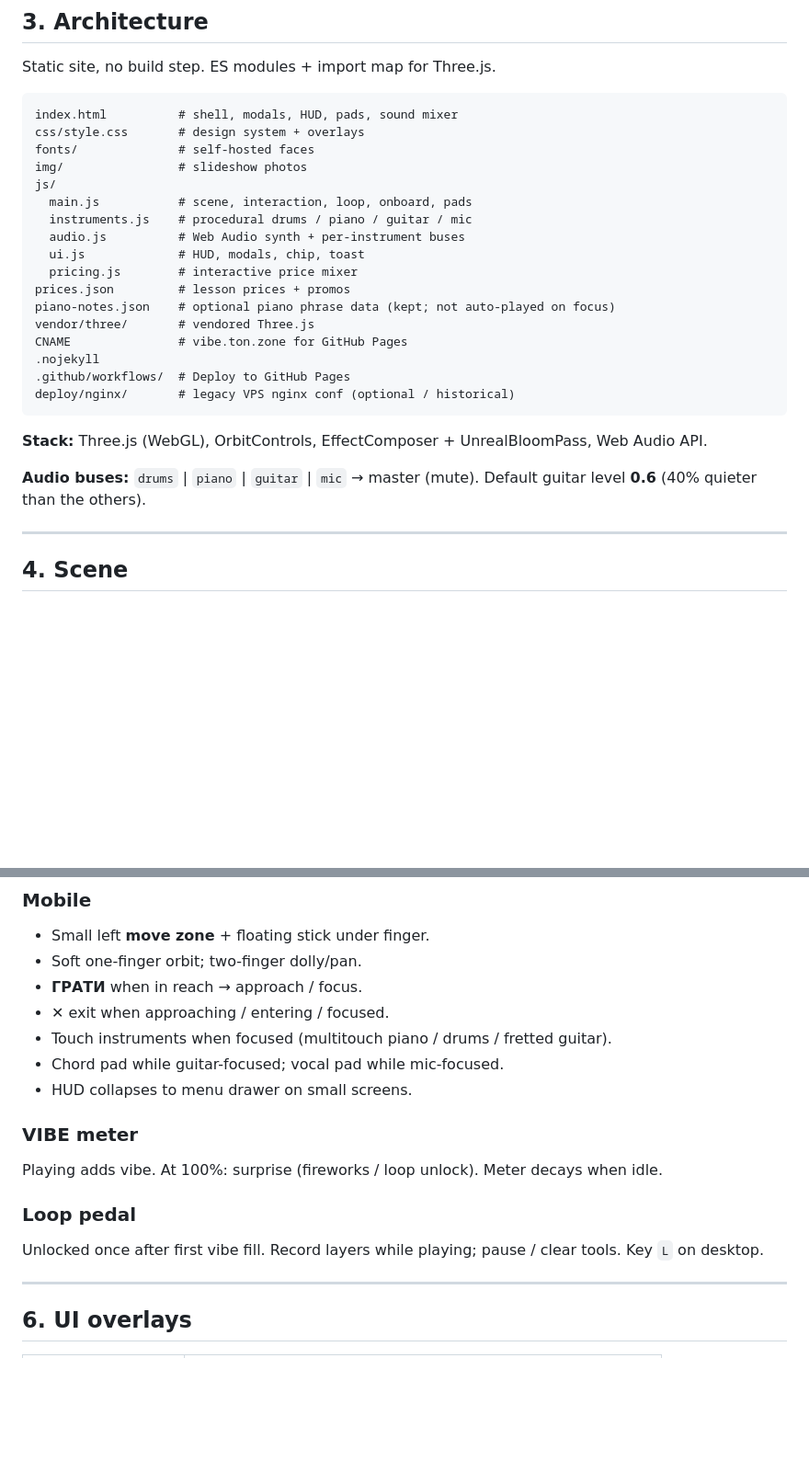
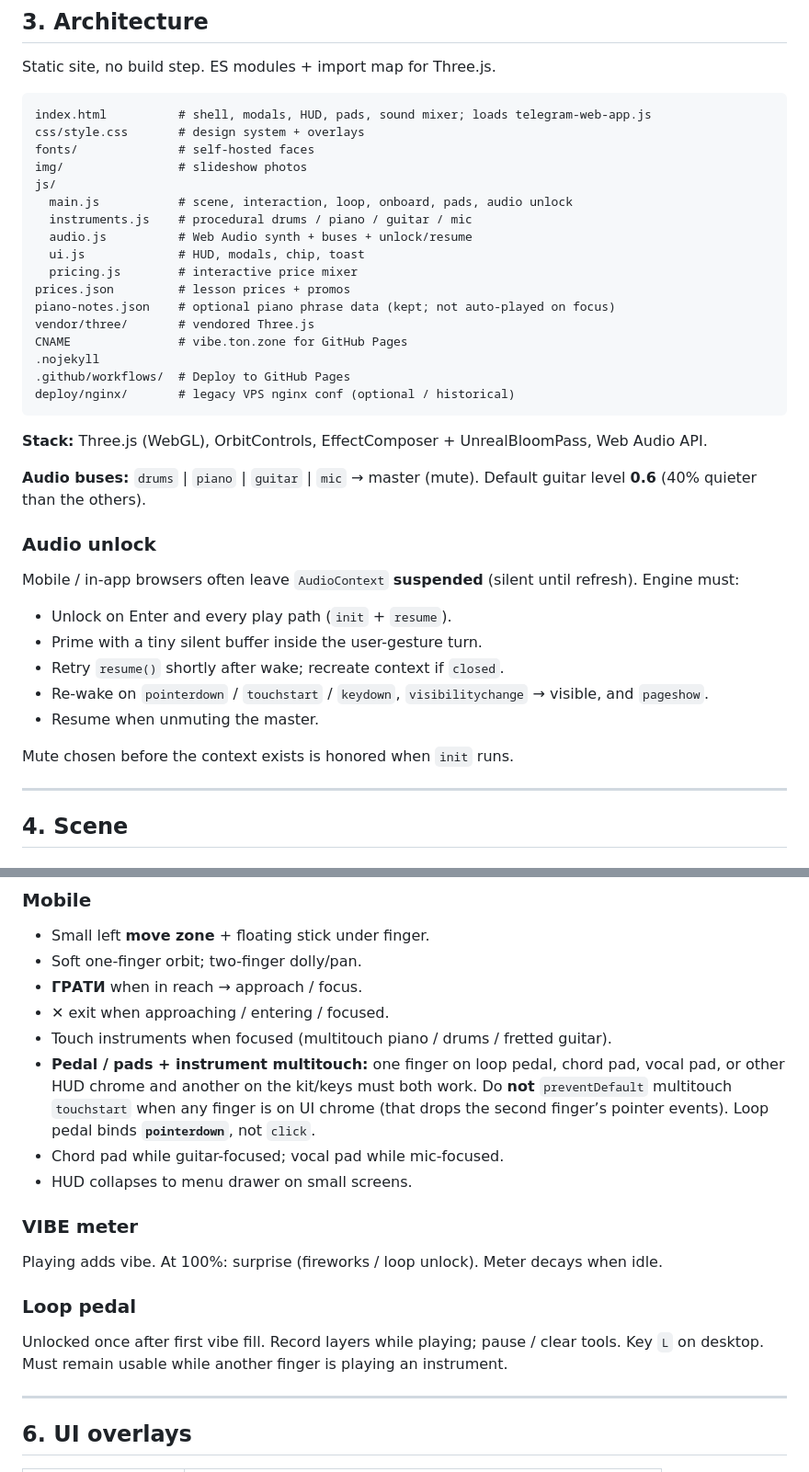
Before and after one commit to voloshyninthesky/av2, a Markdown page: SPEC.md, 2 parts joined by grey strips. Shown at 92% size. Drawn GitHub-style; blank space fills up the shorter version.

````diff
--- a/SPEC.md
+++ b/SPEC.md
@@ -44,14 +44,14 @@ Non-goals: accounts, payments, CMS, sample libraries, native apps.
 Static site, no build step. ES modules + import map for Three.js.
 
 ```
-index.html          # shell, modals, HUD, pads, sound mixer
+index.html          # shell, modals, HUD, pads, sound mixer; loads telegram-web-app.js
 css/style.css       # design system + overlays
 fonts/              # self-hosted faces
 img/                # slideshow photos
 js/
-  main.js           # scene, interaction, loop, onboard, pads
+  main.js           # scene, interaction, loop, onboard, pads, audio unlock
   instruments.js    # procedural drums / piano / guitar / mic
-  audio.js          # Web Audio synth + per-instrument buses
+  audio.js          # Web Audio synth + buses + unlock/resume
   ui.js             # HUD, modals, chip, toast
   pricing.js        # interactive price mixer
 prices.json         # lesson prices + promos
@@ -67,6 +67,18 @@ deploy/nginx/       # legacy VPS nginx conf (optional / historical)
 
 **Audio buses:** `drums` | `piano` | `guitar` | `mic` → master (mute). Default guitar level **0.6** (40% quieter than the others).
 
+### Audio unlock
+
+Mobile / in-app browsers often leave `AudioContext` **suspended** (silent until refresh). Engine must:
+
+- Unlock on Enter and every play path (`init` + `resume`).
+- Prime with a tiny silent buffer inside the user-gesture turn.
+- Retry `resume()` shortly after wake; recreate context if `closed`.
+- Re-wake on `pointerdown` / `touchstart` / `keydown`, `visibilitychange` → visible, and `pageshow`.
+- Resume when unmuting the master.
+
+Mute chosen before the context exists is honored when `init` runs.
+
 ---
 
 ## 4. Scene
@@ -131,6 +144,7 @@ Low-poly avatar labeled «Ти» (matched skin hands on both arms; no jacket-pan
 - **ГРАТИ** when in reach → approach / focus.
 - ✕ exit when approaching / entering / focused.
 - Touch instruments when focused (multitouch piano / drums / fretted guitar).
+- **Pedal / pads + instrument multitouch:** one finger on loop pedal, chord pad, vocal pad, or other HUD chrome and another on the kit/keys must both work. Do **not** `preventDefault` multitouch `touchstart` when any finger is on UI chrome (that drops the second finger’s pointer events). Loop pedal binds **`pointerdown`**, not `click`.
 - Chord pad while guitar-focused; vocal pad while mic-focused.
 - HUD collapses to menu drawer on small screens.
 
@@ -140,7 +154,7 @@ Playing adds vibe. At 100%: surprise (fireworks / loop unlock). Meter decays whe
 
 ### Loop pedal
 
-Unlocked once after first vibe fill. Record layers while playing; pause / clear tools. Key `L` on desktop.
+Unlocked once after first vibe fill. Record layers while playing; pause / clear tools. Key `L` on desktop. Must remain usable while another finger is playing an instrument.
 
 ---
 
````
Also changed, not shown: other parts of SPEC.md (+21 -7 lines).
